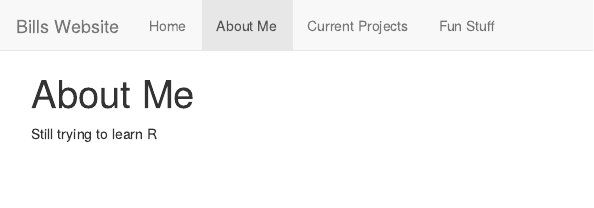
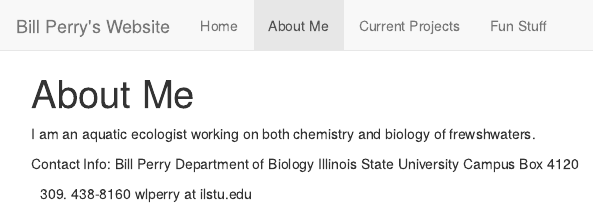
Before and after one commit to wlperry/wlperry.github.io, an R Markdown document (about.Rmd): the page in a window 1100 px wide, from its top. The pictures show the output file about.html that the author committed with the source, opened offline; library style sheets and scripts come from the installed R packages.

Commit message:
finally updaing the pages

```diff
--- a/_site.yml
+++ b/_site.yml
@@ -1,7 +1,7 @@
 name: "bills_website"
 output_dir: "."
 navbar:
-  title: "Bills Website"
+  title: "Bill Perry's Website"
   left:
     - text: "Home"
       href: index.html
--- a/about.Rmd
+++ b/about.Rmd
@@ -1,5 +1,14 @@
 ---
 title: "About Me"
 ---
+I am an aquatic ecologist working on both chemistry and biology of frewshwaters.
 
-Still trying to learn R
+
+Contact Info:
+Bill Perry
+Department of Biology
+Illinois State University
+Campus Box 4120
+
+(309) 438-8160
+wlperry at ilstu.edu
```
Also changed, not shown: index.Rmd (+3 -6 lines), projects.Rmd (+2 -1 lines), about.html, index.html, projects.html.
